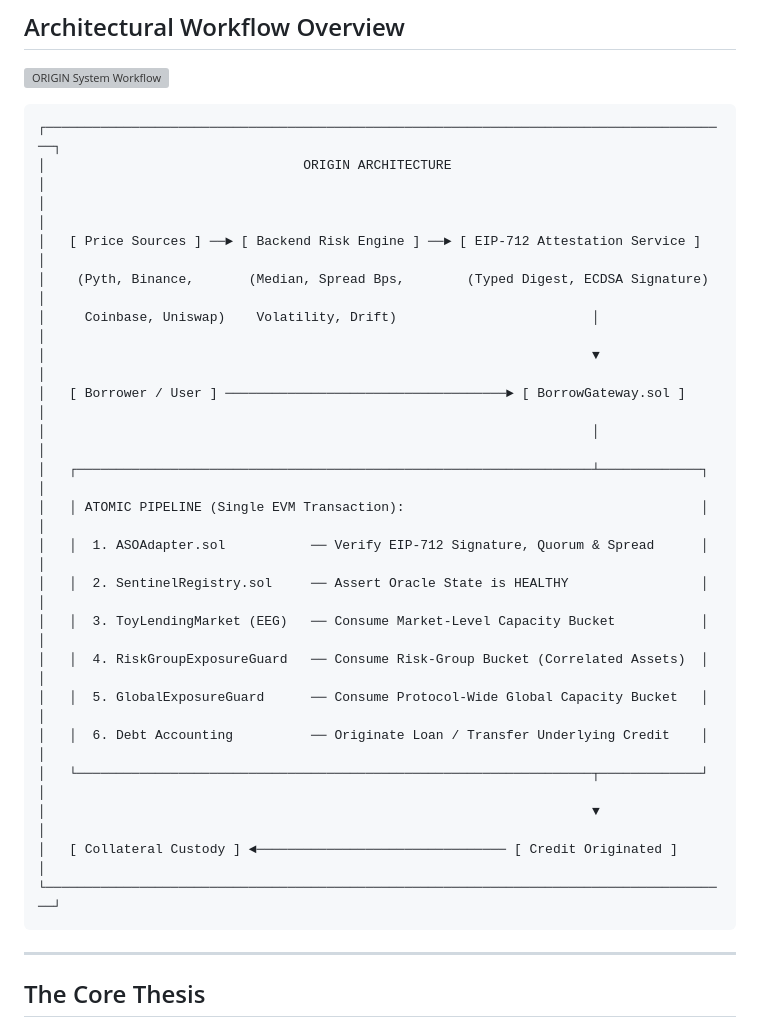
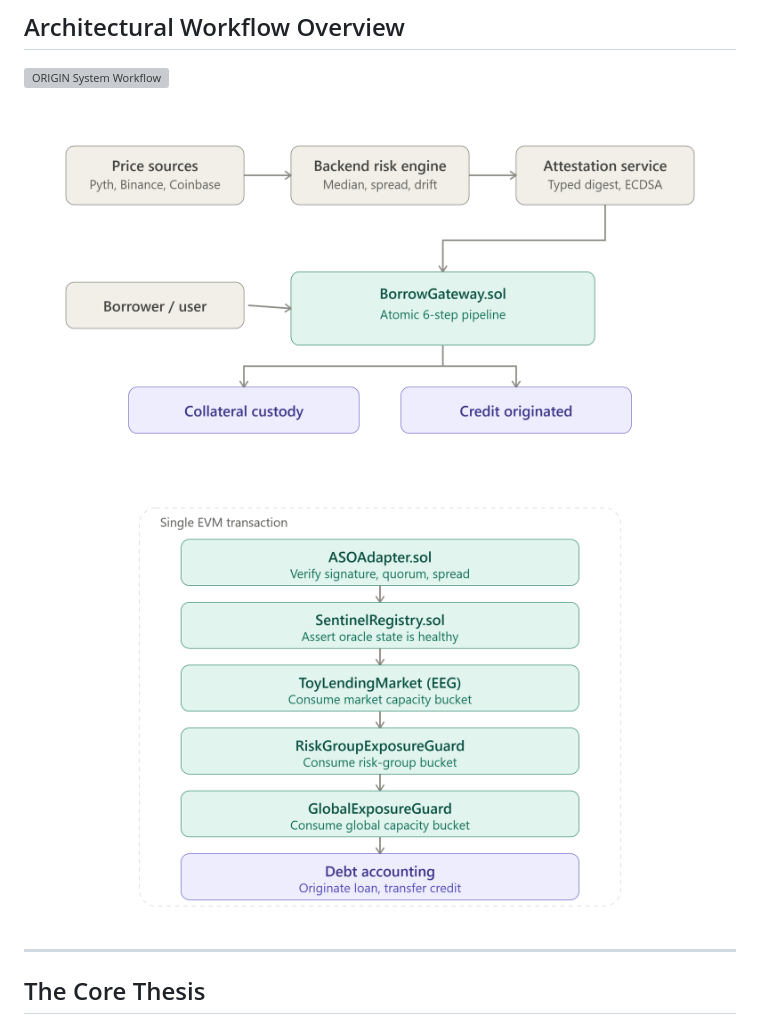
Before and after one commit to SanidhyaLabh/aos, a Markdown page: README.md, the part around the change. Rendered like a GitHub page; grey boxes are pictures that could not be loaded.

Commit message:
Update architecture overview in README
Removed old architecture diagram and added new workflow images.

````diff
--- a/README.md
+++ b/README.md
@@ -9,29 +9,9 @@
 
 ![ORIGIN System Workflow](assets/demo/diagram.png)
 
-```text
-┌────────────────────────────────────────────────────────────────────────────────────────┐
-│                                 ORIGIN ARCHITECTURE                                    │
-│                                                                                        │
-│   [ Price Sources ] ──► [ Backend Risk Engine ] ──► [ EIP-712 Attestation Service ]    │
-│    (Pyth, Binance,       (Median, Spread Bps,        (Typed Digest, ECDSA Signature)   │
-│     Coinbase, Uniswap)    Volatility, Drift)                         │                 │
-│                                                                      ▼                 │
-│   [ Borrower / User ] ────────────────────────────────────► [ BorrowGateway.sol ]      │
-│                                                                      │                 │
-│   ┌──────────────────────────────────────────────────────────────────┴─────────────┐   │
-│   │ ATOMIC PIPELINE (Single EVM Transaction):                                      │   │
-│   │  1. ASOAdapter.sol           ── Verify EIP-712 Signature, Quorum & Spread      │   │
-│   │  2. SentinelRegistry.sol     ── Assert Oracle State is HEALTHY                 │   │
-│   │  3. ToyLendingMarket (EEG)   ── Consume Market-Level Capacity Bucket           │   │
-│   │  4. RiskGroupExposureGuard   ── Consume Risk-Group Bucket (Correlated Assets)  │   │
-│   │  5. GlobalExposureGuard      ── Consume Protocol-Wide Global Capacity Bucket   │   │
-│   │  6. Debt Accounting          ── Originate Loan / Transfer Underlying Credit    │   │
-│   └──────────────────────────────────────────────────────────────────┬─────────────┘   │
-│                                                                      ▼                 │
-│   [ Collateral Custody ] ◄──────────────────────────────── [ Credit Originated ]      │
-└────────────────────────────────────────────────────────────────────────────────────────┘
-```
+![ORIGIN System Workflow](assets/origin_protocol_overview.png)
+
+![ORIGIN System Workflow](assets/borrowgateway_atomic_pipeline.png)
 
 ---
 
````
